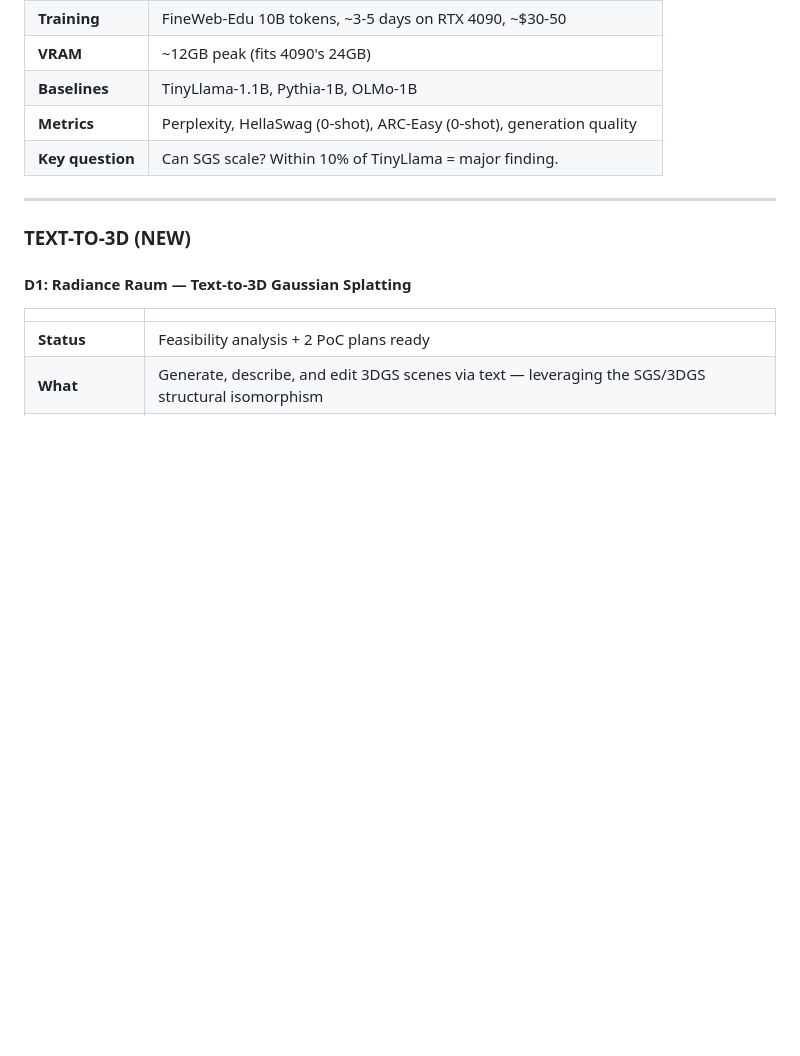
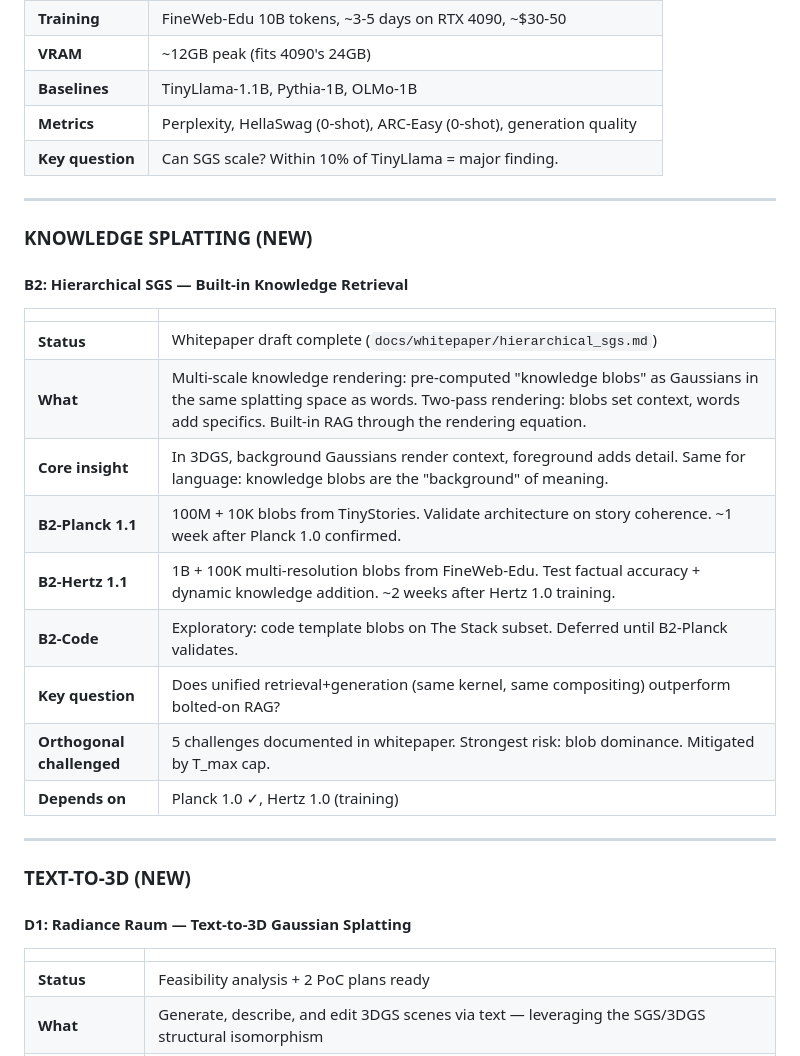
Before and after one commit to feamando/sgs, a Markdown page: docs/plans/roadmap.md, the part around the change. GitHub-like rendering; blank space fills up the shorter version.

```diff
--- a/docs/plans/roadmap.md
+++ b/docs/plans/roadmap.md
@@ -105,6 +105,23 @@
 | **Baselines** | TinyLlama-1.1B, Pythia-1B, OLMo-1B |
 | **Metrics** | Perplexity, HellaSwag (0-shot), ARC-Easy (0-shot), generation quality |
 | **Key question** | Can SGS scale? Within 10% of TinyLlama = major finding. |
+
+---
+
+### KNOWLEDGE SPLATTING (NEW)
+
+#### B2: Hierarchical SGS — Built-in Knowledge Retrieval
+| | |
+|---|---|
+| **Status** | Whitepaper draft complete (`docs/whitepaper/hierarchical_sgs.md`) |
+| **What** | Multi-scale knowledge rendering: pre-computed "knowledge blobs" as Gaussians in the same splatting space as words. Two-pass rendering: blobs set context, words add specifics. Built-in RAG through the rendering equation. |
+| **Core insight** | In 3DGS, background Gaussians render context, foreground adds detail. Same for language: knowledge blobs are the "background" of meaning. |
+| **B2-Planck 1.1** | 100M + 10K blobs from TinyStories. Validate architecture on story coherence. ~1 week after Planck 1.0 confirmed. |
+| **B2-Hertz 1.1** | 1B + 100K multi-resolution blobs from FineWeb-Edu. Test factual accuracy + dynamic knowledge addition. ~2 weeks after Hertz 1.0 training. |
+| **B2-Code** | Exploratory: code template blobs on The Stack subset. Deferred until B2-Planck validates. |
+| **Key question** | Does unified retrieval+generation (same kernel, same compositing) outperform bolted-on RAG? |
+| **Orthogonal challenged** | 5 challenges documented in whitepaper. Strongest risk: blob dominance. Mitigated by T_max cap. |
+| **Depends on** | Planck 1.0 ✓, Hertz 1.0 (training) |
 
 ---
 
```
Also changed, not shown: docs/whitepaper/hierarchical_sgs.md (added, +495 -0 lines).
